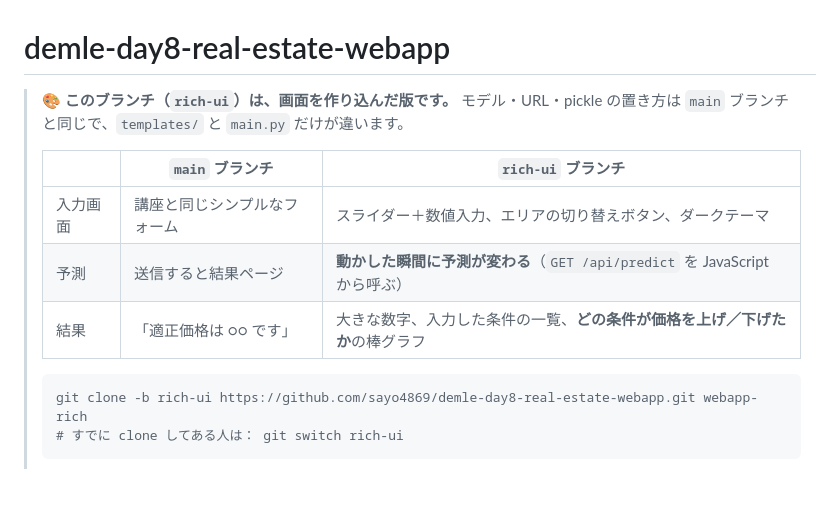
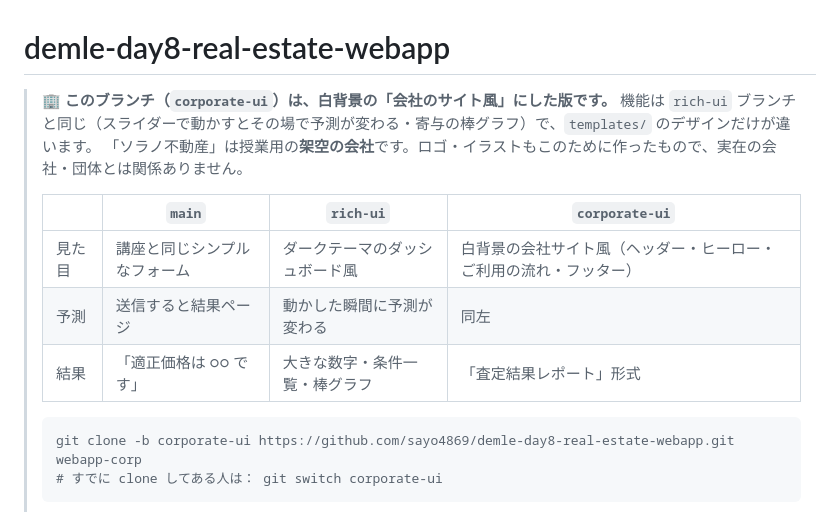
Before and after one commit to sayo4869/demle-day8-real-estate-webapp, a Markdown page: README.md, the part around one of its changes. Rendered like a GitHub page; blank space fills up the shorter version.

````diff
--- a/README.md
+++ b/README.md
@@ -1,15 +1,16 @@
 # demle-day8-real-estate-webapp
 
-> 🎨 **このブランチ（`rich-ui`）は、画面を作り込んだ版です。** モデル・URL・pickle の置き方は `main` ブランチと同じで、`templates/` と `main.py` だけが違います。
+> 🏢 **このブランチ（`corporate-ui`）は、白背景の「会社のサイト風」にした版です。** 機能は `rich-ui` ブランチと同じ（スライダーで動かすとその場で予測が変わる・寄与の棒グラフ）で、`templates/` のデザインだけが違います。
+> 「ソラノ不動産」は授業用の**架空の会社**です。ロゴ・イラストもこのために作ったもので、実在の会社・団体とは関係ありません。
 >
-> | | `main` ブランチ | `rich-ui` ブランチ |
-> |---|---|---|
-> | 入力画面 | 講座と同じシンプルなフォーム | スライダー＋数値入力、エリアの切り替えボタン、ダークテーマ |
-> | 予測 | 送信すると結果ページ | **動かした瞬間に予測が変わる**（`GET /api/predict` を JavaScript から呼ぶ） |
-> | 結果 | 「適正価格は ○○ です」 | 大きな数字、入力した条件の一覧、**どの条件が価格を上げ／下げたか**の棒グラフ |
+> | | `main` | `rich-ui` | `corporate-ui` |
+> |---|---|---|---|
+> | 見た目 | 講座と同じシンプルなフォーム | ダークテーマのダッシュボード風 | 白背景の会社サイト風（ヘッダー・ヒーロー・ご利用の流れ・フッター） |
+> | 予測 | 送信すると結果ページ | 動かした瞬間に予測が変わる | 同左 |
+> | 結果 | 「適正価格は ○○ です」 | 大きな数字・条件一覧・棒グラフ | 「査定結果レポート」形式 |
 >
 > ```bash
-> git clone -b rich-ui https://github.com/sayo4869/demle-day8-real-estate-webapp.git webapp-rich
-> # すでに clone してある人は： git switch rich-ui
+> git clone -b corporate-ui https://github.com/sayo4869/demle-day8-real-estate-webapp.git webapp-corp
+> # すでに clone してある人は： git switch corporate-ui
 > ```
 >
````
Also changed, not shown: other parts of README.md (+3 -3 lines), docs/corporate-ui-index.png (added), docs/corporate-ui-mobile.png (added), docs/corporate-ui-result.png (added), docs/rich-ui-index.png (deleted), docs/rich-ui-mobile.png (deleted), docs/rich-ui-result.png (deleted), 3 other files.
